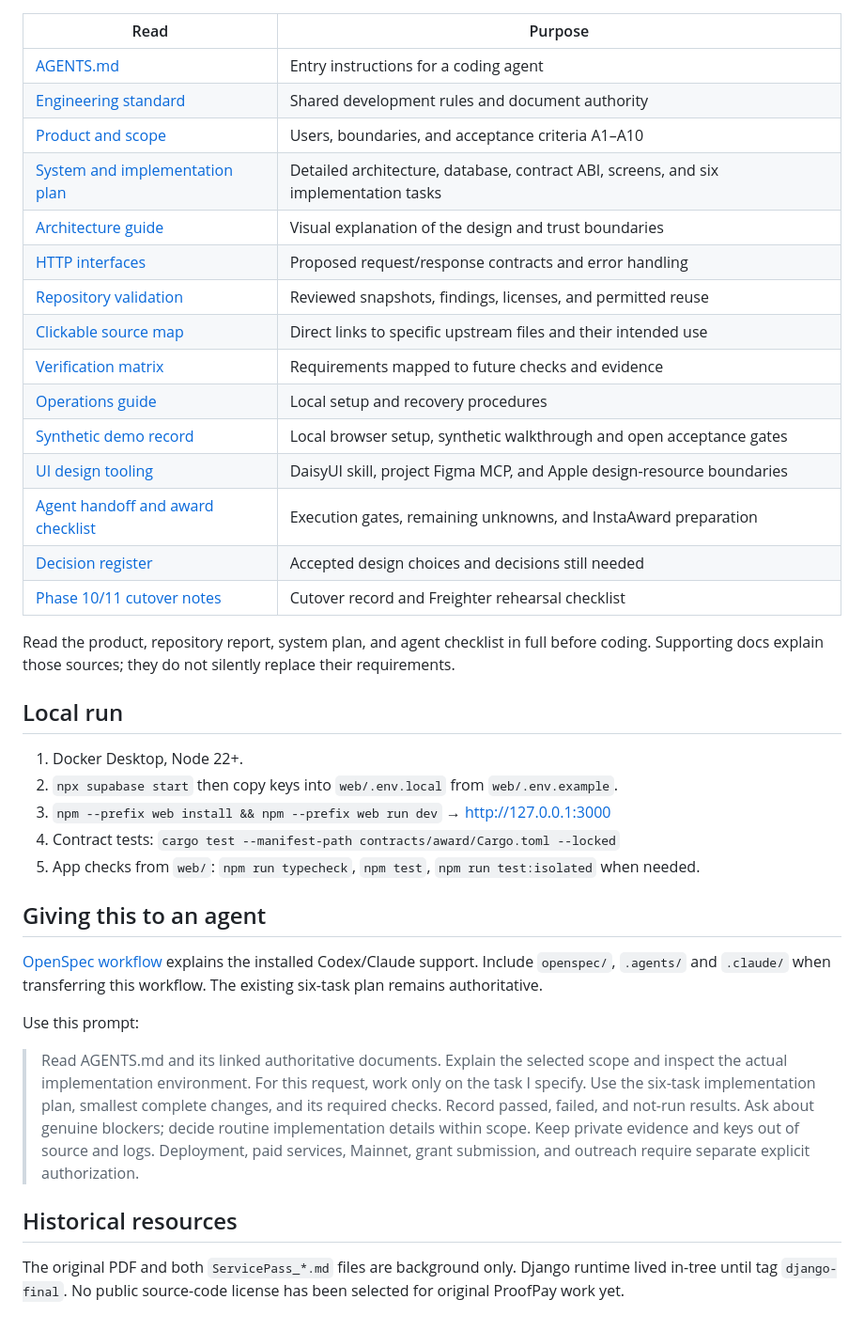
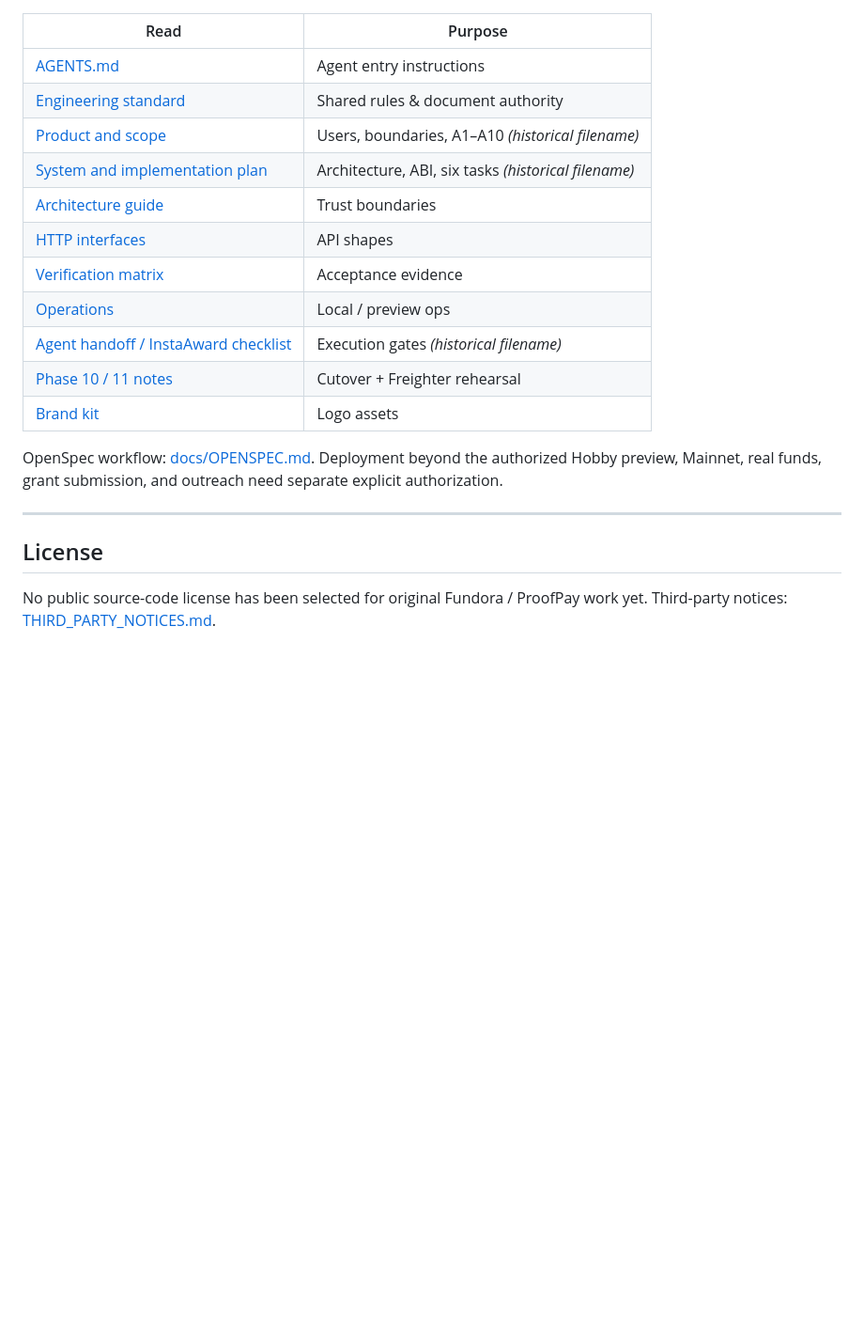
Before and after one commit to jasper890/Fundora, a Markdown page: README.md, the part around one of its changes. Shown at 94% size. GitHub-like rendering; blank space fills up the shorter version.

```diff
--- a/README.md
+++ b/README.md
@@ -8,40 +156,22 @@ A Stellar Testnet training-stipend prototype. A sponsor deposits funds, a recipi
 
 | Read | Purpose |
 |---|---|
-| [AGENTS.md](AGENTS.md) | Entry instructions for a coding agent |
-| [Engineering standard](docs/ENGINEERING_STANDARD.md) | Shared development rules and document authority |
-| [Product and scope](ProofPay_Product_and_Scope.md) | Users, boundaries, and acceptance criteria A1–A10 |
-| [System and implementation plan](ProofPay_System_and_Implementation_Plan.md) | Detailed architecture, database, contract ABI, screens, and six implementation tasks |
-| [Architecture guide](docs/ARCHITECTURE.md) | Visual explanation of the design and trust boundaries |
-| [HTTP interfaces](docs/HTTP_INTERFACES.md) | Proposed request/response contracts and error handling |
-| [Repository validation](ProofPay_Repository_Validation.md) | Reviewed snapshots, findings, licenses, and permitted reuse |
-| [Clickable source map](docs/REPOSITORY_SOURCE_MAP.md) | Direct links to specific upstream files and their intended use |
-| [Verification matrix](docs/VERIFICATION.md) | Requirements mapped to future checks and evidence |
-| [Operations guide](docs/OPERATIONS.md) | Local setup and recovery procedures |
-| [Synthetic demo record](docs/DEMO_RECORD.md) | Local browser setup, synthetic walkthrough and open acceptance gates |
-| [UI design tooling](docs/UI_DESIGN_TOOLING.md) | DaisyUI skill, project Figma MCP, and Apple design-resource boundaries |
-| [Agent handoff and award checklist](ProofPay_Agent_Handoff_and_InstaAward_Checklist.md) | Execution gates, remaining unknowns, and InstaAward preparation |
-| [Decision register](docs/DECISIONS.md) | Accepted design choices and decisions still needed |
-| [Phase 10/11 cutover notes](docs/implementation/PHASE10_CUTOVER_AND_PHASE11.md) | Cutover record and Freighter rehearsal checklist |
+| [AGENTS.md](AGENTS.md) | Agent entry instructions |
+| [Engineering standard](docs/ENGINEERING_STANDARD.md) | Shared rules & document authority |
+| [Product and scope](ProofPay_Product_and_Scope.md) | Users, boundaries, A1–A10 *(historical filename)* |
+| [System and implementation plan](ProofPay_System_and_Implementation_Plan.md) | Architecture, ABI, six tasks *(historical filename)* |
+| [Architecture guide](docs/ARCHITECTURE.md) | Trust boundaries |
+| [HTTP interfaces](docs/HTTP_INTERFACES.md) | API shapes |
+| [Verification matrix](docs/VERIFICATION.md) | Acceptance evidence |
+| [Operations](docs/OPERATIONS.md) | Local / preview ops |
+| [Agent handoff / InstaAward checklist](ProofPay_Agent_Handoff_and_InstaAward_Checklist.md) | Execution gates *(historical filename)* |
+| [Phase 10 / 11 notes](docs/implementation/PHASE10_CUTOVER_AND_PHASE11.md) | Cutover + Freighter rehearsal |
+| [Brand kit](docs/brand/README.md) | Logo assets |
 
-Read the product, repository report, system plan, and agent checklist in full before coding. Supporting docs explain those sources; they do not silently replace their requirements.
+OpenSpec workflow: [docs/OPENSPEC.md](docs/OPENSPEC.md). Deployment beyond the authorized Hobby preview, Mainnet, real funds, grant submission, and outreach need separate explicit authorization.
 
-## Local run
+---
 
-1. Docker Desktop, Node 22+.
-2. `npx supabase start` then copy keys into `web/.env.local` from `web/.env.example`.
-3. `npm --prefix web install && npm --prefix web run dev` → http://127.0.0.1:3000
-4. Contract tests: `cargo test --manifest-path contracts/award/Cargo.toml --locked`
-5. App checks from `web/`: `npm run typecheck`, `npm test`, `npm run test:isolated` when needed.
+## License
 
-## Giving this to an agent
-
-[OpenSpec workflow](docs/OPENSPEC.md) explains the installed Codex/Claude support. Include `openspec/`, `.agents/` and `.claude/` when transferring this workflow. The existing six-task plan remains authoritative.
-
-Use this prompt:
-
-> Read AGENTS.md and its linked authoritative documents. Explain the selected scope and inspect the actual implementation environment. For this request, work only on the task I specify. Use the six-task implementation plan, smallest complete changes, and its required checks. Record passed, failed, and not-run results. Ask about genuine blockers; decide routine implementation details within scope. Keep private evidence and keys out of source and logs. Deployment, paid services, Mainnet, grant submission, and outreach require separate explicit authorization.
-
-## Historical resources
-
-The original PDF and both `ServicePass_*.md` files are background only. Django runtime lived in-tree until tag `django-final`. No public source-code license has been selected for original ProofPay work yet.
+No public source-code license has been selected for original Fundora / ProofPay work yet. Third-party notices: [THIRD_PARTY_NOTICES.md](THIRD_PARTY_NOTICES.md).
```
Also changed, not shown: other parts of README.md (+152 -4 lines), AGENTS.md (+2 -0 lines), docs/brand/README.md (added, +14 -0 lines), docs/brand/fundora-logo-concept.jpg (added), 3 other files.
